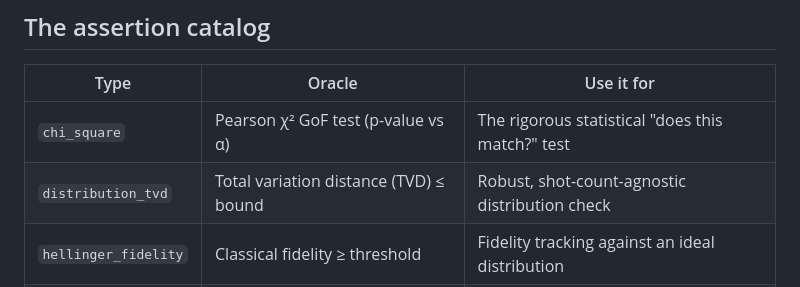
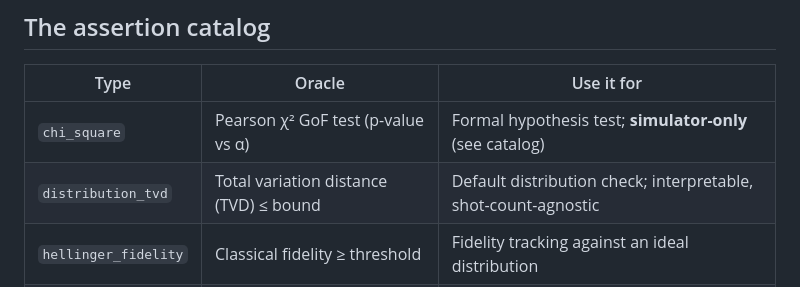
Before and after one commit to coldqubit/shotgate, a Markdown page: README.md, the part around the change. Rendered like a GitHub page.

```diff
--- a/README.md
+++ b/README.md
@@ -179,8 +179,8 @@ For hardware-isolated runs (each pipeline in a throwaway KVM micro-VM), see
 
 | Type | Oracle | Use it for |
 | --- | --- | --- |
-| `chi_square` | Pearson χ² GoF test (p-value vs α) | The rigorous statistical "does this match?" test |
-| `distribution_tvd` | Total variation distance (TVD) ≤ bound | Robust, shot-count-agnostic distribution check |
+| `chi_square` | Pearson χ² GoF test (p-value vs α) | Formal hypothesis test; **simulator-only** (see catalog) |
+| `distribution_tvd` | Total variation distance (TVD) ≤ bound | Default distribution check; interpretable, shot-count-agnostic |
 | `hellinger_fidelity` | Classical fidelity ≥ threshold | Fidelity tracking against an ideal distribution |
 | `state_probability` | Marginal P(state) in a window / ≈ target | Single-outcome amplitude checks (e.g. Grover) |
 | `allowed_states` | Probability mass outside support ≤ budget | Structural/leakage guarantees (e.g. GHZ corners) |
```
Also changed, not shown: docs/assertions.md (+12 -3 lines).
